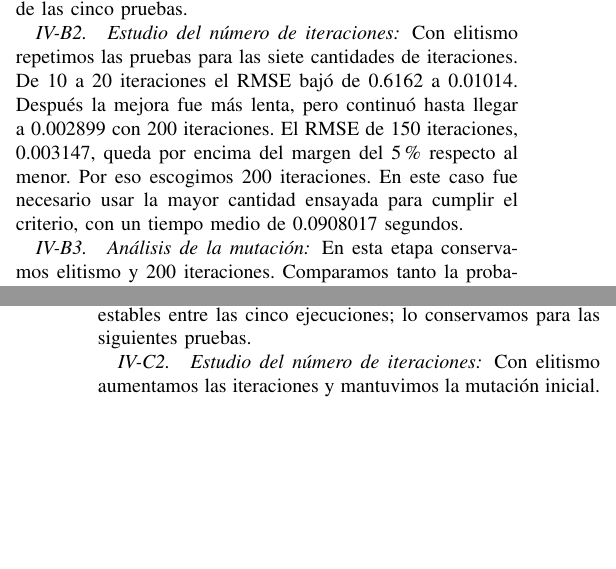
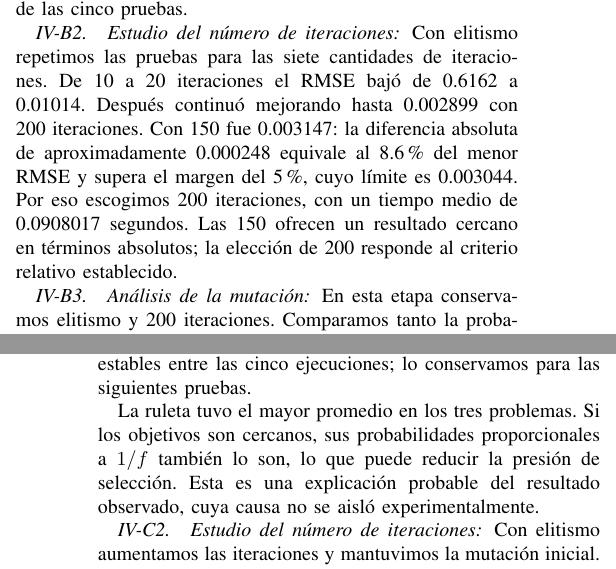
Before and after one commit to Jeronimo521/algoritmos-geneticos-matlab, a LaTeX paper (informe/main.tex): two parts of the columns of pages 4 and 6 of 7, joined at a grey line, cut so that both start at the same text, the shorter picture padded with empty space. Compiled offline with pdfLaTeX.

Commit message:
Aclarar análisis de ruleta y criterio de iteraciones

```diff
--- a/informe/main.tex
+++ b/informe/main.tex
@@ -281,7 +281,7 @@ C25 & 200 & 0.0908 & 0.282069 & 0.284085 & 0.001872 & 0.002899 \\
 \bottomrule
 \end{tabular}
 \end{table}
-De 10 a 20 iteraciones el RMSE bajó de 0.6162 a 0.01014. Después la mejora fue más lenta, pero continuó hasta llegar a 0.002899 con 200 iteraciones. El RMSE de 150 iteraciones, 0.003147, queda por encima del margen del 5\% respecto al menor. Por eso escogimos 200 iteraciones. En este caso fue necesario usar la mayor cantidad ensayada para cumplir el criterio, con un tiempo medio de 0.0908017 segundos.
+De 10 a 20 iteraciones el RMSE bajó de 0.6162 a 0.01014. Después continuó mejorando hasta 0.002899 con 200 iteraciones. Con 150 fue 0.003147: la diferencia absoluta de aproximadamente 0.000248 equivale al 8.6\% del menor RMSE y supera el margen del 5\%, cuyo límite es 0.003044. Por eso escogimos 200 iteraciones, con un tiempo medio de 0.0908017 segundos. Las 150 ofrecen un resultado cercano en términos absolutos; la elección de 200 responde al criterio relativo establecido.
 \subsubsection{Análisis de la mutación}
 En esta etapa conservamos elitismo y 200 iteraciones. Comparamos tanto la probabilidad como el tamaño de la perturbación.
 \begin{table}[!htbp]
@@ -372,6 +372,8 @@ C43 & ruleta & 0.2548 & 402.377 & 454.471 & 61.33 \\
 \end{tabular}
 \end{table}
 El elitismo obtuvo el menor promedio, 338.471, y una desviación de 2.190. El torneo dio un promedio cercano, 342.191, con mayor variación. La ruleta llegó a 454.471 y tuvo una desviación de 61.33, bastante mayor que las otras dos. Para este modelo, el elitismo produjo las soluciones más estables entre las cinco ejecuciones; lo conservamos para las siguientes pruebas.
+
+La ruleta tuvo el mayor promedio en los tres problemas. Si los objetivos son cercanos, sus probabilidades proporcionales a $1/f$ también lo son, lo que puede reducir la presión de selección. Esta es una explicación probable del resultado observado, cuya causa no se aisló experimentalmente.
 \subsubsection{Estudio del número de iteraciones}
 Con elitismo aumentamos las iteraciones y mantuvimos la mutación inicial.
 \begin{table}[!htbp]
```
Also changed, not shown: informe/Informe.pdf.
